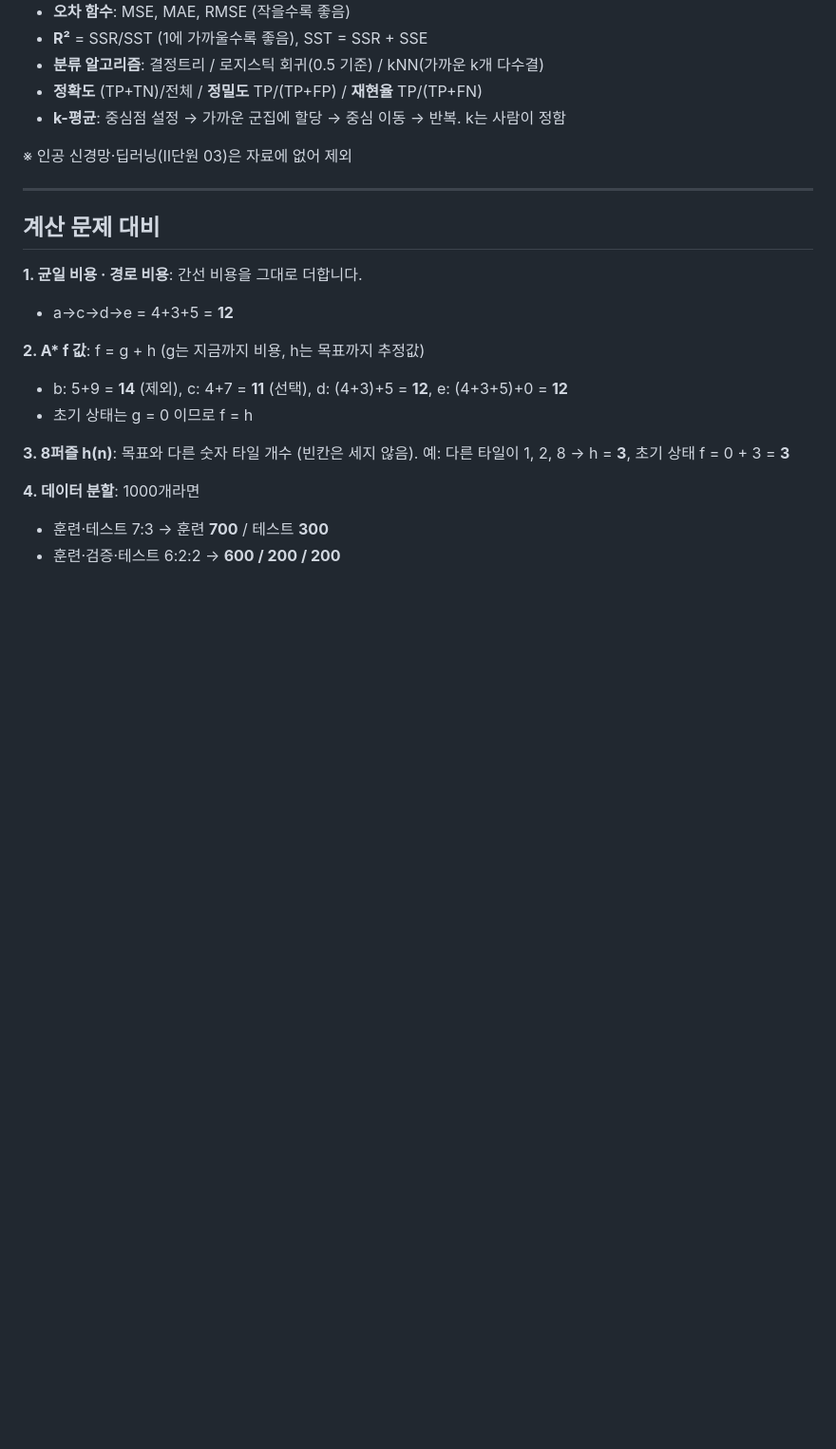
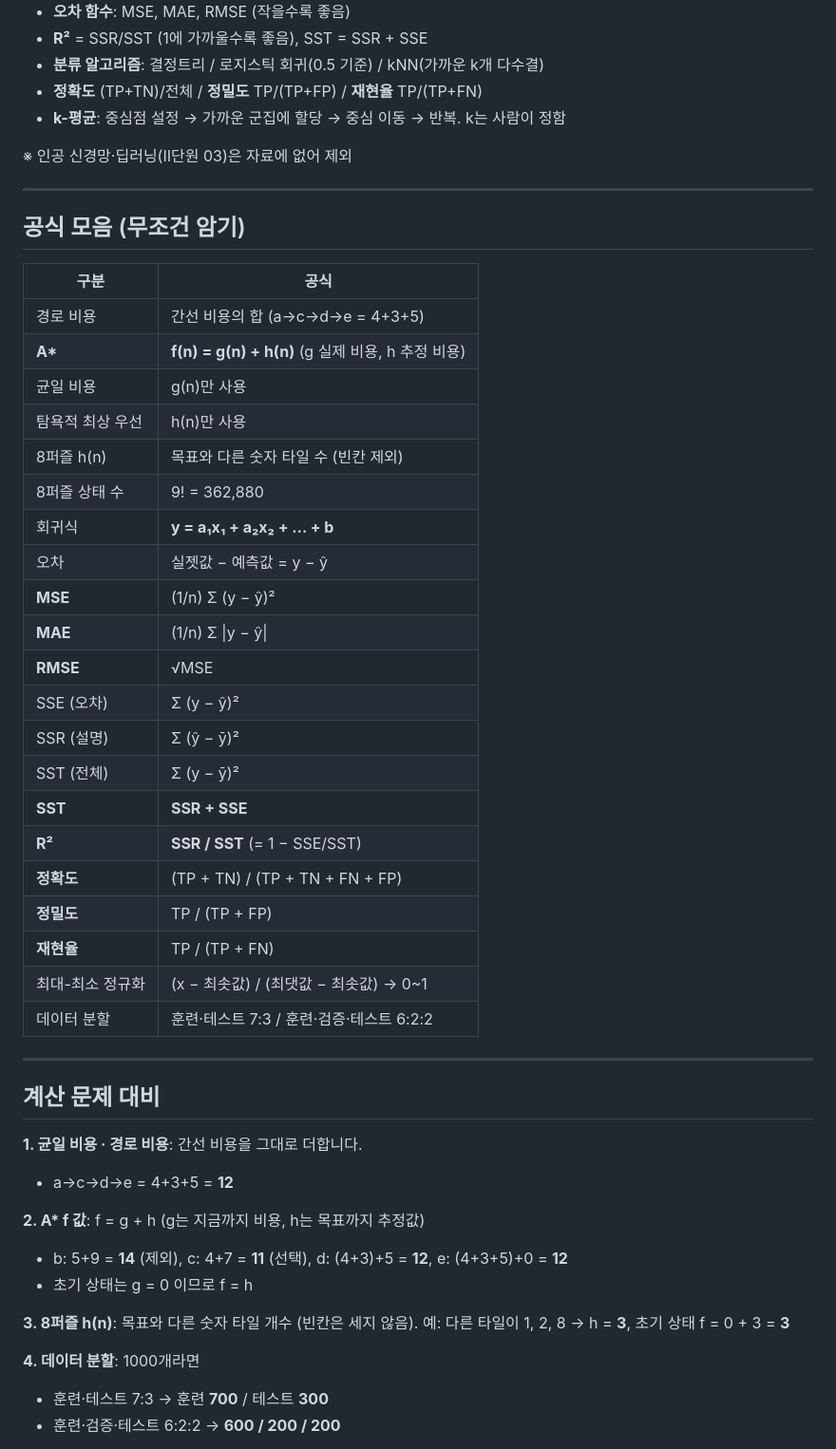
Before and after one commit to limsj2341-a11y/claudeonly, a Markdown page: 인공지능기초_핵심암기노트.md, the part around the change. Shown at 95% size. Rendered like a GitHub page; blank space fills up the shorter version.

Commit message:
공식 모음 섹션 추가
Co-Authored-By: Claude Sonnet 5.5 <noreply@anthropic.com>
Claude-Session: https://claude.ai/code/session_01HepTzCGFfXY9PtSukvArUb

```diff
--- a/인공지능기초_핵심암기노트.md
+++ b/인공지능기초_핵심암기노트.md
@@ -40,6 +40,34 @@
 
 ---
 
+## 공식 모음 (무조건 암기)
+
+| 구분 | 공식 |
+|---|---|
+| 경로 비용 | 간선 비용의 합 (a→c→d→e = 4+3+5) |
+| **A\*** | **f(n) = g(n) + h(n)** (g 실제 비용, h 추정 비용) |
+| 균일 비용 | g(n)만 사용 |
+| 탐욕적 최상 우선 | h(n)만 사용 |
+| 8퍼즐 h(n) | 목표와 다른 숫자 타일 수 (빈칸 제외) |
+| 8퍼즐 상태 수 | 9! = 362,880 |
+| 회귀식 | **y = a₁x₁ + a₂x₂ + … + b** |
+| 오차 | 실젯값 − 예측값 = y − ŷ |
+| **MSE** | (1/n) Σ (y − ŷ)² |
+| **MAE** | (1/n) Σ \|y − ŷ\| |
+| **RMSE** | √MSE |
+| SSE (오차) | Σ (y − ŷ)² |
+| SSR (설명) | Σ (ŷ − ȳ)² |
+| SST (전체) | Σ (y − ȳ)² |
+| **SST** | **SSR + SSE** |
+| **R²** | **SSR / SST** (= 1 − SSE/SST) |
+| **정확도** | (TP + TN) / (TP + TN + FN + FP) |
+| **정밀도** | TP / (TP + FP) |
+| **재현율** | TP / (TP + FN) |
+| 최대-최소 정규화 | (x − 최솟값) / (최댓값 − 최솟값) → 0~1 |
+| 데이터 분할 | 훈련·테스트 7:3 / 훈련·검증·테스트 6:2:2 |
+
+---
+
 ## 계산 문제 대비
 
 **1. 균일 비용 · 경로 비용**: 간선 비용을 그대로 더합니다.
```
